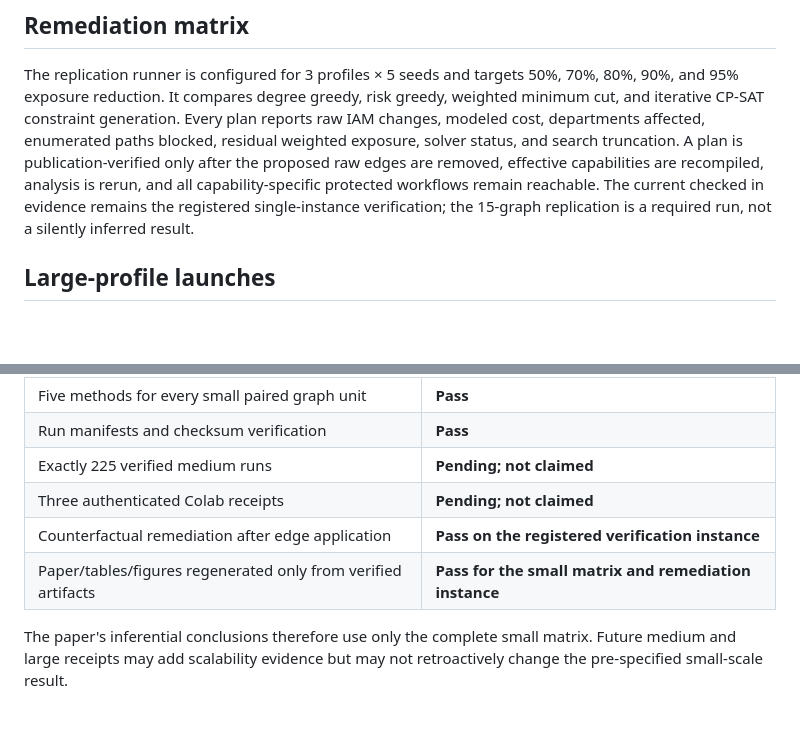
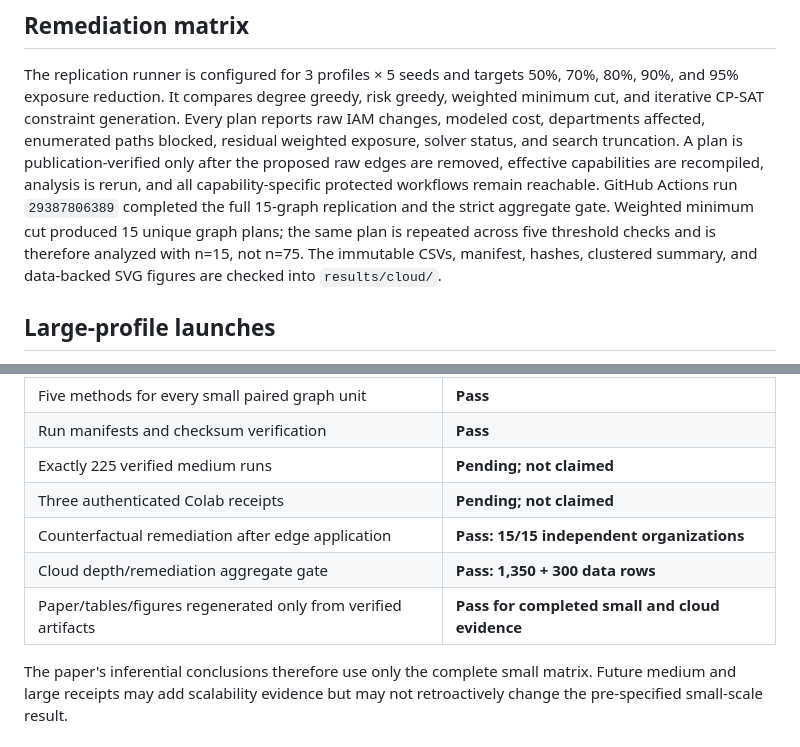
Before and after one commit to sronters/graph, a Markdown page: docs/final_experiment_matrix.md, 2 parts joined by grey strips. Rendered like a GitHub page; blank space fills up the shorter version.

Commit message:
Record completed cloud experiment matrix

```diff
--- a/docs/final_experiment_matrix.md
+++ b/docs/final_experiment_matrix.md
@@ -52,9 +52,11 @@ Every plan reports raw IAM changes, modeled cost, departments affected,
 enumerated paths blocked, residual weighted exposure, solver status, and search
 truncation. A plan is publication-verified only after the proposed raw edges are
 removed, effective capabilities are recompiled, analysis is rerun, and all
-capability-specific protected workflows remain reachable. The current checked
-in evidence remains the registered single-instance verification; the 15-graph
-replication is a required run, not a silently inferred result.
+capability-specific protected workflows remain reachable. GitHub Actions run `29387806389` completed the full 15-graph replication
+and the strict aggregate gate. Weighted minimum cut produced 15 unique graph
+plans; the same plan is repeated across five threshold checks and is therefore
+analyzed with n=15, not n=75. The immutable CSVs, manifest, hashes, clustered
+summary, and data-backed SVG figures are checked into `results/cloud/`.
 
 ## Large-profile launches
 
@@ -111,8 +113,9 @@ python scripts/build_final_results.py \
 | Run manifests and checksum verification | **Pass** |
 | Exactly 225 verified medium runs | **Pending; not claimed** |
 | Three authenticated Colab receipts | **Pending; not claimed** |
-| Counterfactual remediation after edge application | **Pass on the registered verification instance** |
-| Paper/tables/figures regenerated only from verified artifacts | **Pass for the small matrix and remediation instance** |
+| Counterfactual remediation after edge application | **Pass: 15/15 independent organizations** |
+| Cloud depth/remediation aggregate gate | **Pass: 1,350 + 300 data rows** |
+| Paper/tables/figures regenerated only from verified artifacts | **Pass for completed small and cloud evidence** |
 
 The paper's inferential conclusions therefore use only the complete small
 matrix. Future medium and large receipts may add scalability evidence but may
```
